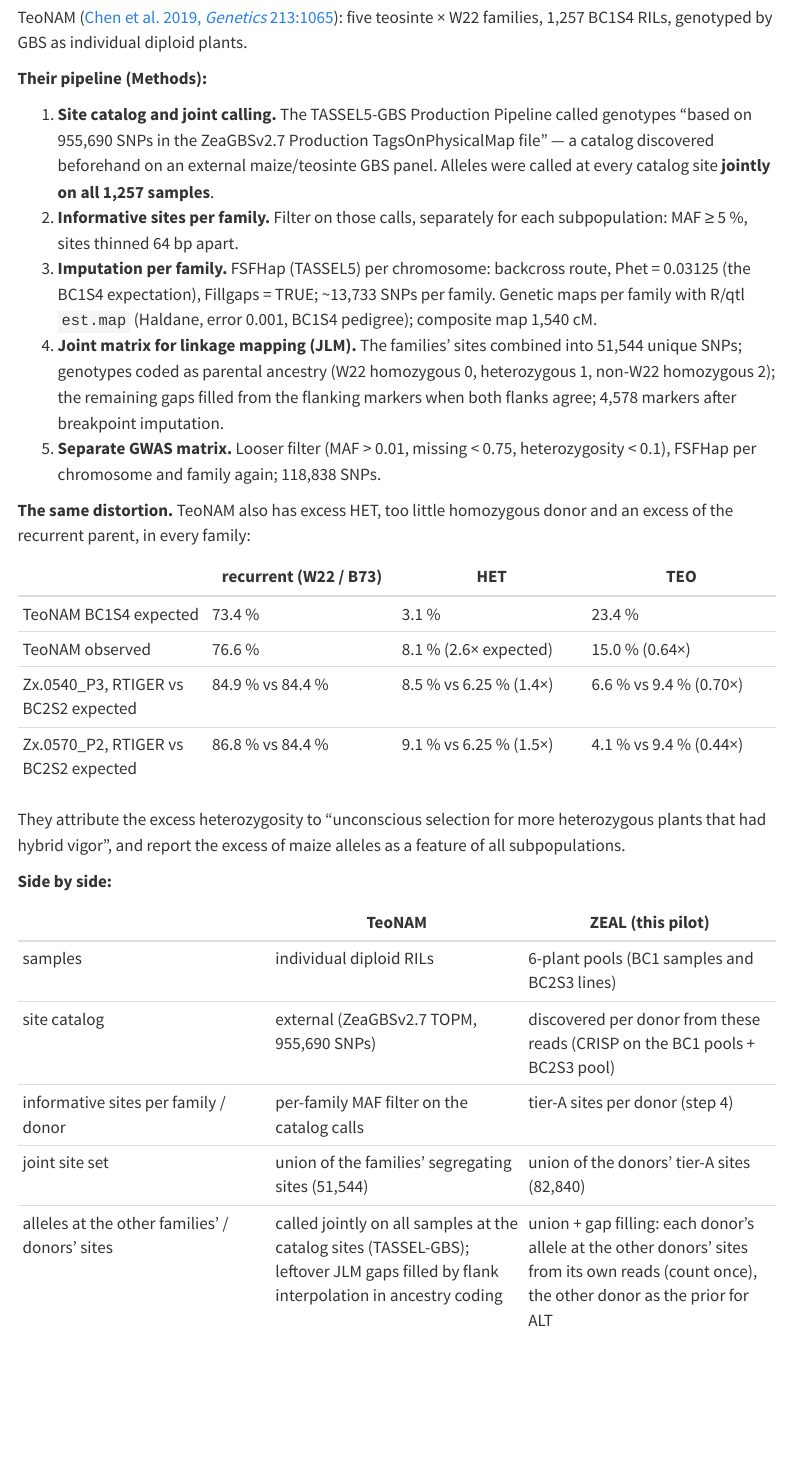
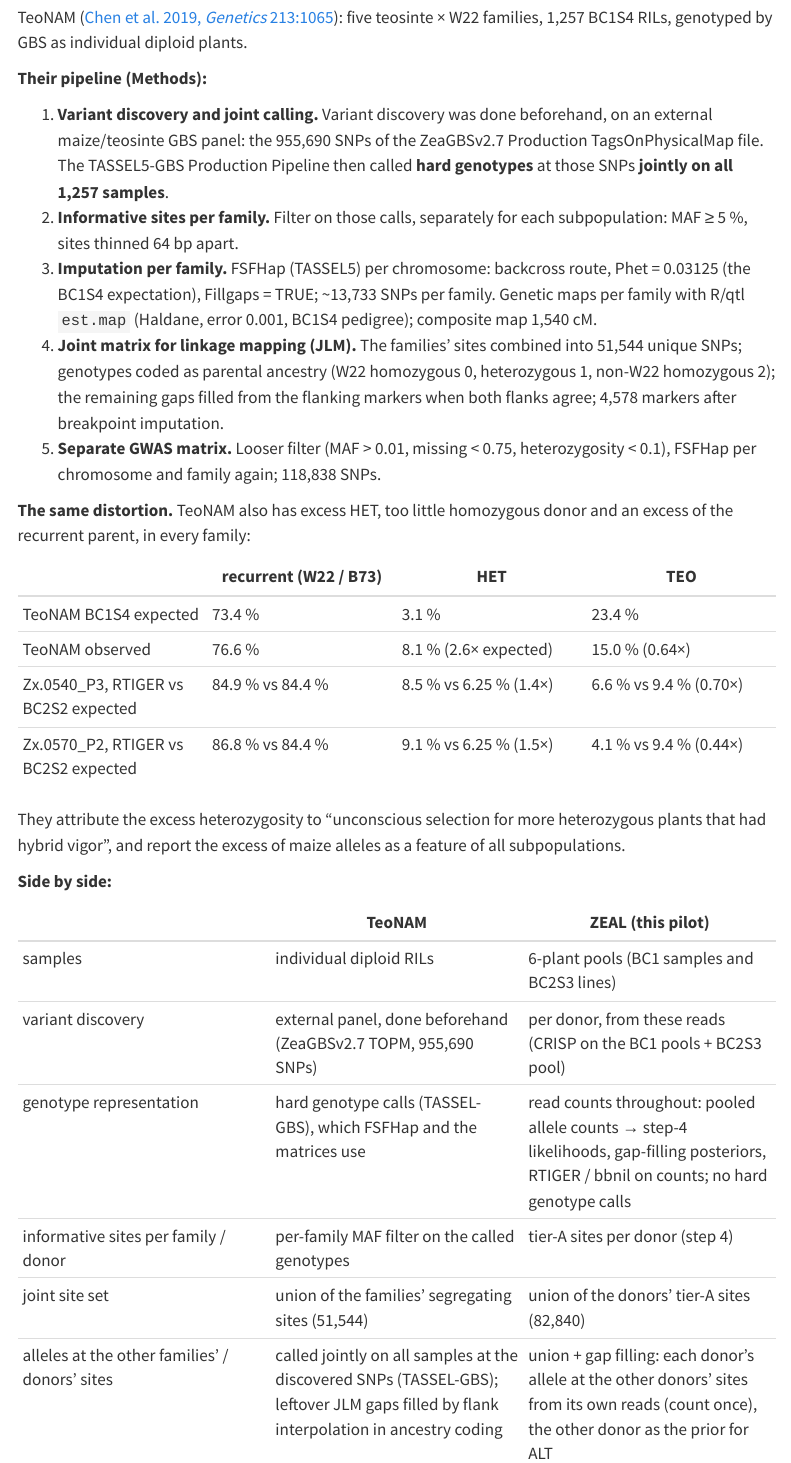
Before and after one commit to sawers-rellan-labs/zealbc1, a Quarto document (docs/notebooks/06_fullcov_union_pilot_zx0540_zx0570.qmd): the page in a window 1100 px wide, from 7610 px down. Rendered offline with R 4.5, knitr and Pandoc in place of Quarto, with nearby package versions; menus at the side of the page are left out.

Commit message:
notebook 06 TeoNAM section: variant discovery (not 'site catalog'); ZEAL works on read counts, no hard genotype calls
Co-Authored-By: Claude Opus 5.5 <noreply@anthropic.com>

```diff
--- a/docs/notebooks/06_fullcov_union_pilot_zx0540_zx0570.qmd
+++ b/docs/notebooks/06_fullcov_union_pilot_zx0540_zx0570.qmd
@@ -224,8 +224,8 @@
 
 **Their pipeline (Methods):**
 
-1. **Site catalog and joint calling.** The TASSEL5-GBS Production Pipeline called genotypes "based on 955,690 SNPs in the ZeaGBSv2.7 Production
-   TagsOnPhysicalMap file" — a catalog discovered beforehand on an external maize/teosinte GBS panel. Alleles were called at every catalog site
+1. **Variant discovery and joint calling.** Variant discovery was done beforehand, on an external maize/teosinte GBS panel: the 955,690 SNPs
+   of the ZeaGBSv2.7 Production TagsOnPhysicalMap file. The TASSEL5-GBS Production Pipeline then called **hard genotypes** at those SNPs
    **jointly on all 1,257 samples**.
 2. **Informative sites per family.** Filter on those calls, separately for each subpopulation: MAF ≥ 5 %, sites thinned 64 bp apart.
 3. **Imputation per family.** FSFHap (TASSEL5) per chromosome: backcross route, Phet = 0.03125 (the BC1S4 expectation), Fillgaps = TRUE;
@@ -253,10 +253,11 @@
 | | TeoNAM | ZEAL (this pilot) |
 |---|---|---|
 | samples | individual diploid RILs | 6-plant pools (BC1 samples and BC2S3 lines) |
-| site catalog | external (ZeaGBSv2.7 TOPM, 955,690 SNPs) | discovered per donor from these reads (CRISP on the BC1 pools + BC2S3 pool) |
-| informative sites per family / donor | per-family MAF filter on the catalog calls | tier-A sites per donor (step 4) |
+| variant discovery | external panel, done beforehand (ZeaGBSv2.7 TOPM, 955,690 SNPs) | per donor, from these reads (CRISP on the BC1 pools + BC2S3 pool) |
+| genotype representation | hard genotype calls (TASSEL-GBS), which FSFHap and the matrices use | read counts throughout: pooled allele counts → step-4 likelihoods, gap-filling posteriors, RTIGER / bbnil on counts; no hard genotype calls |
+| informative sites per family / donor | per-family MAF filter on the called genotypes | tier-A sites per donor (step 4) |
 | joint site set | union of the families' segregating sites (51,544) | union of the donors' tier-A sites (82,840) |
-| alleles at the other families' / donors' sites | called jointly on all samples at the catalog sites (TASSEL-GBS); leftover JLM gaps filled by flank interpolation in ancestry coding | union + gap filling: each donor's allele at the other donors' sites from its own reads (count once), the other donor as the prior for ALT |
+| alleles at the other families' / donors' sites | called jointly on all samples at the discovered SNPs (TASSEL-GBS); leftover JLM gaps filled by flank interpolation in ancestry coding | union + gap filling: each donor's allele at the other donors' sites from its own reads (count once), the other donor as the prior for ALT |
 | per-line ancestry | FSFHap per family (BC1 backcross route) | RTIGER per donor on its own tier-A sites; bbnil BC2S2; PHG with the union founder |
 | linkage-mapping vs GWAS matrices | two matrices, both from per-family imputation | not built yet (plan step 6: rasterize at the union sites) |
 
```
